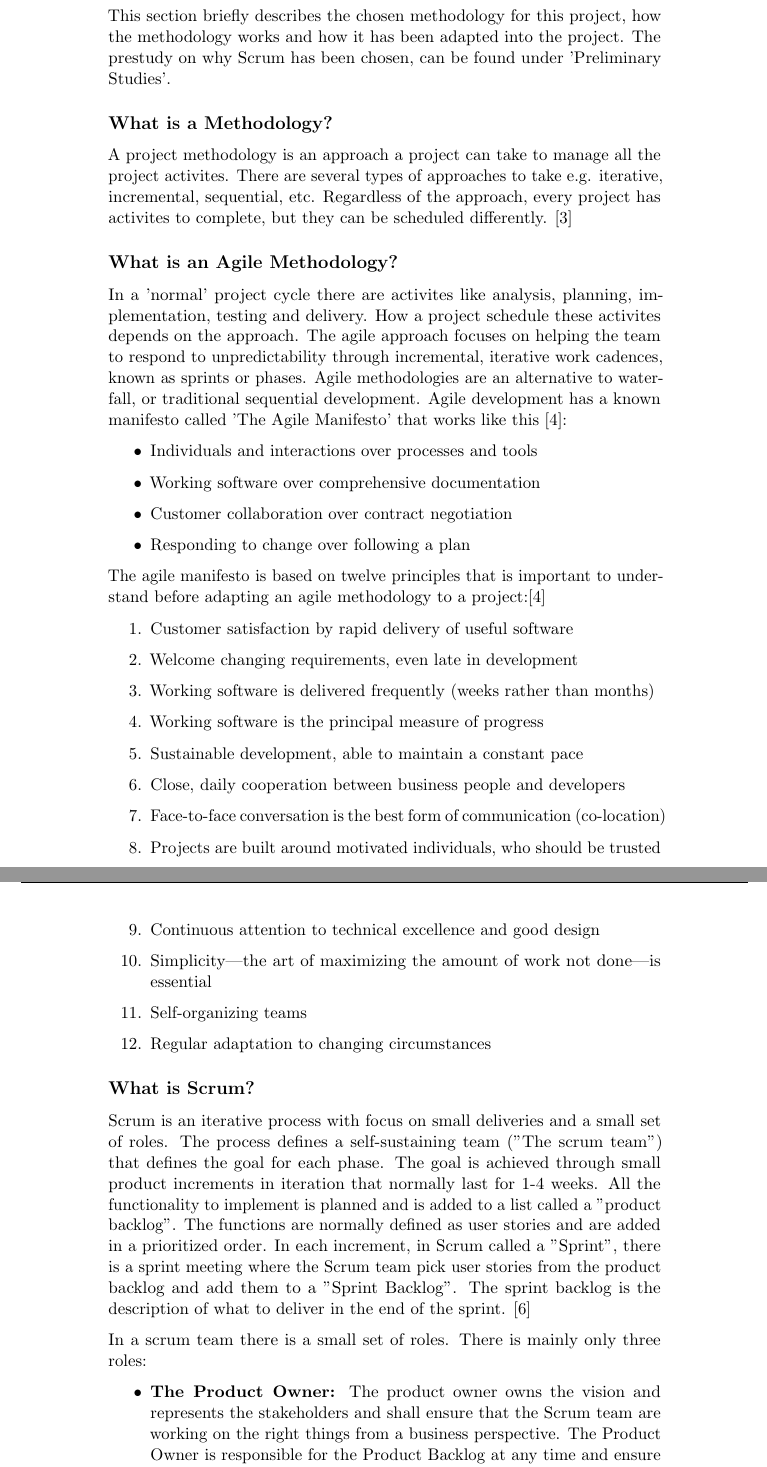
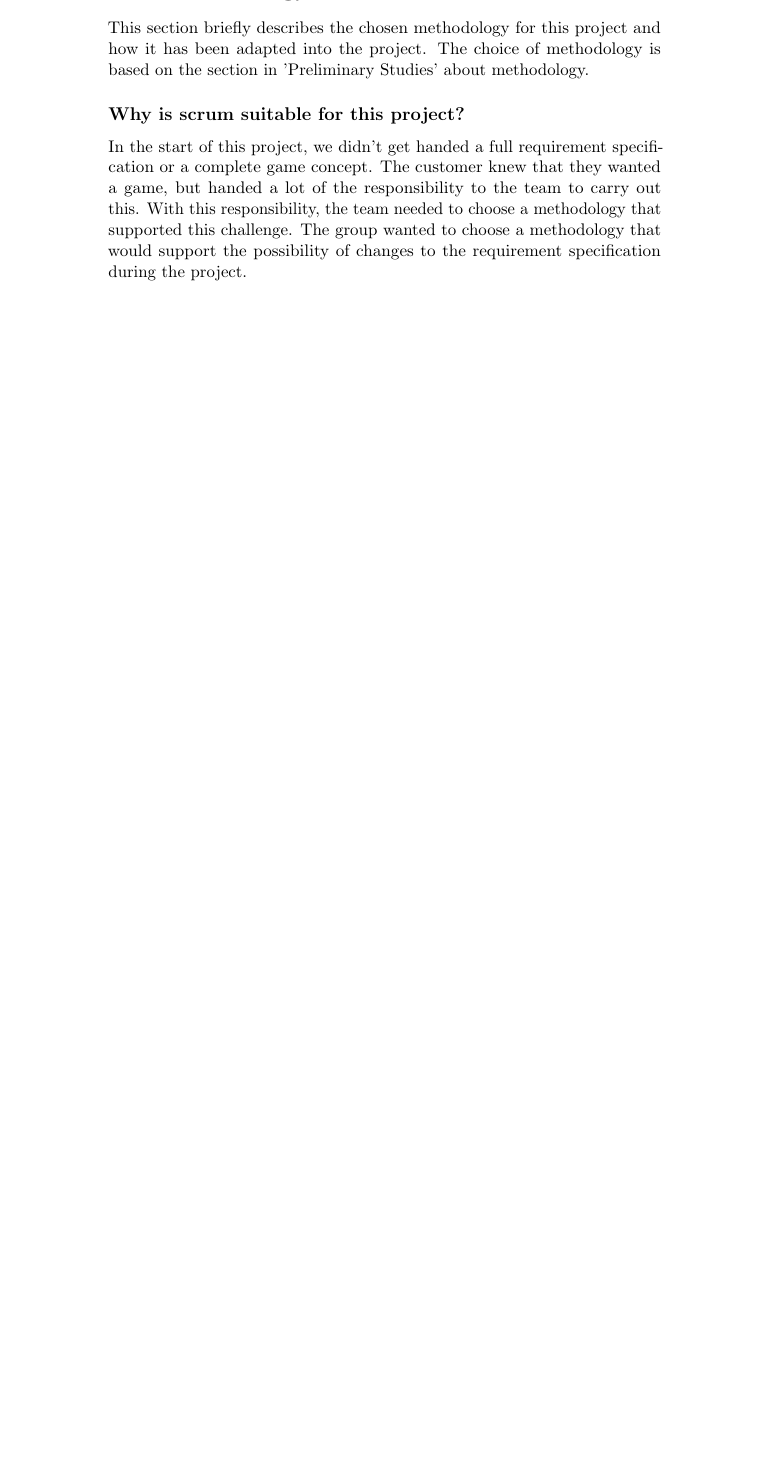
Before and after one commit to kpro-gr10/report, a LaTeX thesis (main.tex, which reads projectplanManagement/methodology.tex): two parts of pages 16 and 17 of 159 before the commit and part of page 16 of 156 after it, the two joined at a grey line, cut so that both start at the same text, the shorter picture padded with empty space. Compiled offline with pdfLaTeX.

Commit message:
Changed the methodology in project directive

```diff
--- a/projectplanManagement/methodology.tex
+++ b/projectplanManagement/methodology.tex
@@ -1,59 +1,14 @@
 \section{Methodology}
 
-This section briefly describes the chosen methodology for this project, how the methodology works and how it has been adapted into the project. The prestudy on why Scrum has been chosen, can be found under 'Preliminary Studies'.
+    This section briefly describes the chosen methodology for this project and how
+    it has been adapted into the project. The choice of methodology is based on the
+    section in 'Preliminary Studies' about methodology.
 
-\subsection*{What is a Methodology?}
+\subsection*{Why is scrum suitable for this project?}
 
-A project methodology is an approach a project can take to manage all the project activites. There are several types of approaches to take e.g. iterative, incremental, sequential, etc. Regardless of the approach, every project has activites to complete, but they can be scheduled differently. \cite{methodology}
-
-\subsection*{What is an Agile Methodology?}
-
-In a 'normal' project cycle there are activites like analysis, planning, implementation, testing and delivery. How a project schedule these activites depends on the approach.
-The agile approach focuses on helping the team to respond to unpredictability through incremental, iterative work cadences, known as sprints or phases. Agile methodologies are an alternative to waterfall, or traditional sequential development.
-Agile development has a known manifesto called 'The Agile Manifesto' that works like this \cite{agileMethodology}:
-
-\begin{itemize}
-	\item Individuals and interactions over processes and tools
-    \item Working software over comprehensive documentation
-    \item Customer collaboration over contract negotiation
-    \item Responding to change over following a plan
-\end{itemize}
-
-The agile manifesto is based on twelve principles that is important to understand before
-adapting an agile methodology to a project:\cite{agileMethodology}
-
-\begin{enumerate}
-    \item Customer satisfaction by rapid delivery of useful software
-    \item Welcome changing requirements, even late in development
-    \item Working software is delivered frequently (weeks rather than months)
-    \item Working software is the principal measure of progress
-    \item Sustainable development, able to maintain a constant pace
-    \item Close, daily cooperation between business people and developers
-    \item Face-to-face conversation is the best form of communication (co-location)
-    \item Projects are built around motivated individuals, who should be trusted
-    \item Continuous attention to technical excellence and good design
-    \item Simplicity—the art of maximizing the amount of work not done—is essential
-    \item Self-organizing teams
-    \item Regular adaptation to changing circumstances
-\end{enumerate}
-
-\subsection*{What is Scrum?}
-
-Scrum is an iterative process with focus on small deliveries and a small set of roles.
-The process defines a self-sustaining team ("The scrum team") that defines the goal for each phase. The goal
-is achieved through small product increments in iteration that normally last for 1-4 weeks.
-All the functionality to implement is planned and is added to a list called a "product backlog". The
-functions are normally defined as user stories and are added in a prioritized order. In each increment,
-in Scrum called a "Sprint", there is a sprint meeting where the Scrum team pick user stories from the
-product backlog and add them to a "Sprint Backlog". The sprint backlog is the description of what
-to deliver in the end of the sprint. \cite{wikiScrum}
-
-In a scrum team there is a small set of roles. There is mainly only three roles:
-
-\begin{itemize}
-    \item {\bf The Product Owner: }The product owner owns the vision and represents the stakeholders
-    and shall ensure that the Scrum team are working on the right things from a
-    business perspective. The Product Owner is responsible for the Product Backlog
-    at any time and ensure that the backlog is estimated, prioritized and available to
-    stakeholders and the development team. The backlog list is constantly re-prioritized.
-    \item {\bf The Scrum Master: }The Scrum Master is responsible for the development team and has
+    In the start of this project, we didn't get handed a full requirement specification
+    or a complete game concept. The customer knew that they wanted a game, but handed a
+    lot of the responsibility to the team to carry out this. With this responsibility,
+    the team needed to choose a methodology that supported this challenge. The group
+    wanted to choose a methodology that would support the possibility of changes to the
+    requirement specification during the project.
```
Also changed, not shown: preliminaryStudies/methodology.tex (+5 -0 lines), projectplanManagement/methodology.tex (56 more changed lines).
